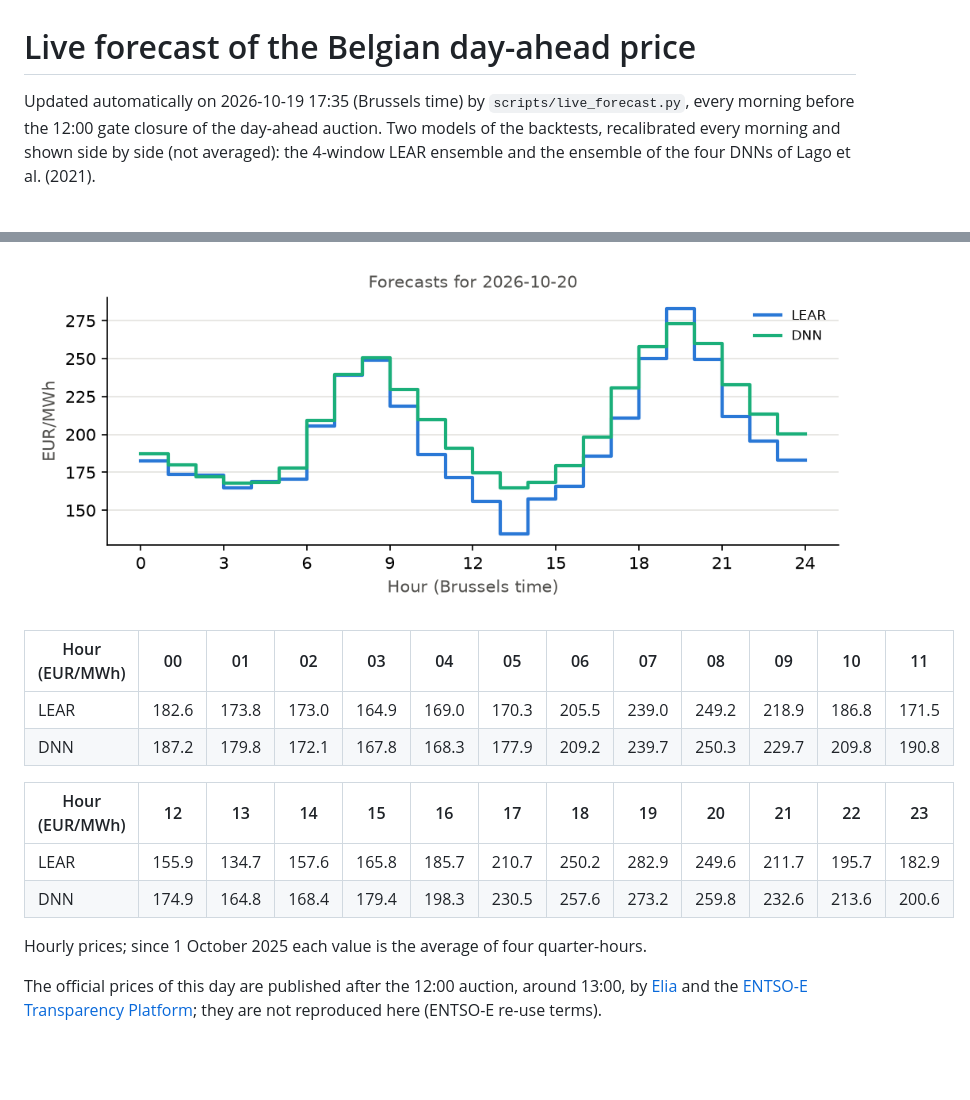
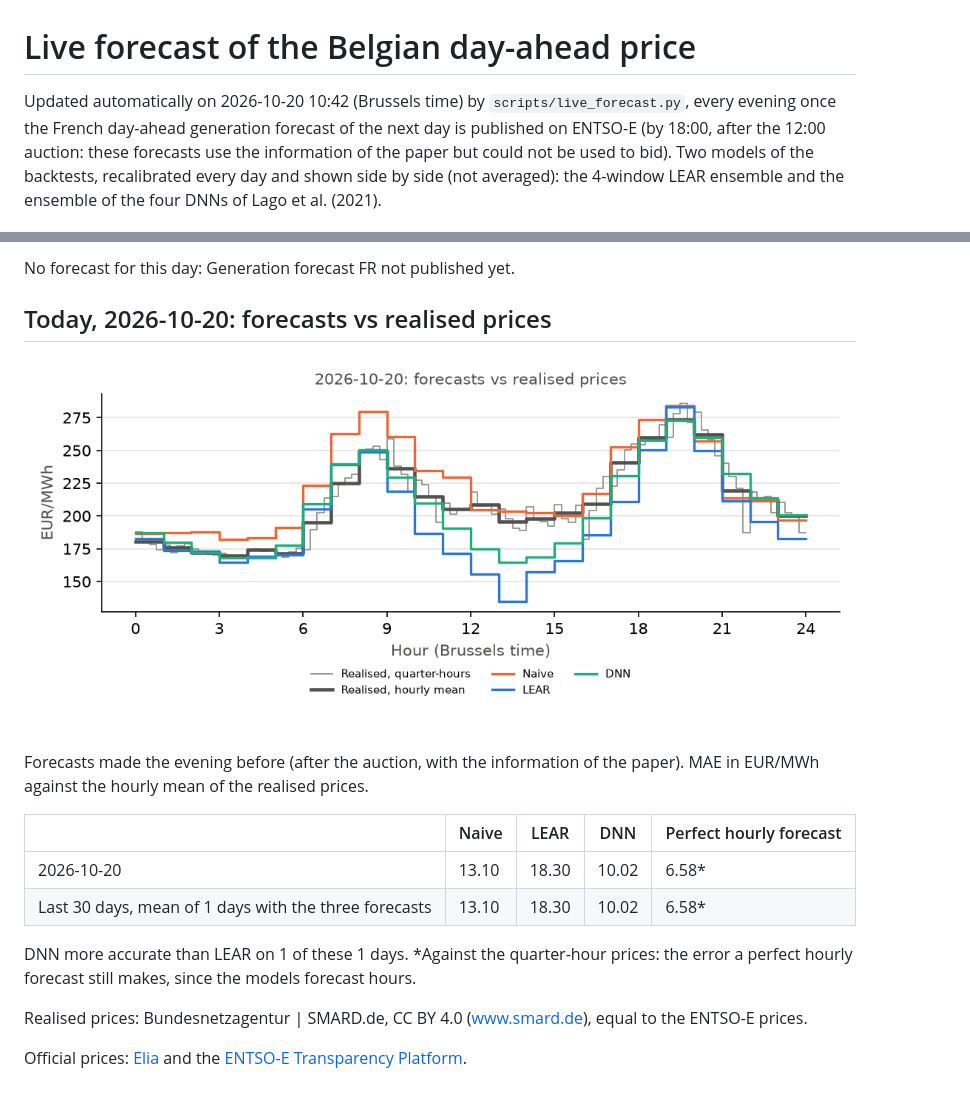
Before and after one commit to julienmoury/be-power-price-forecasting, a Markdown page: live/README.md, 2 parts joined by grey strips. Drawn GitHub-style; pictures changed too: live/compare.png (added), live/forecast.png (deleted); blank space fills up the shorter version.

Commit message:
chore(live): forecast of 2026-10-21

```diff
--- a/live/README.md
+++ b/live/README.md
@@ -1,4 +1,4 @@
 # Live forecast of the Belgian day-ahead price
 
-Updated automatically on 2026-10-19 17:35 (Brussels time) by `scripts/live_forecast.py`, every morning before the 12:00 gate closure of the day-ahead auction. Two models of the backtests, recalibrated every morning and shown side by side (not averaged): the 4-window LEAR ensemble and the ensemble of the four DNNs of Lago et al. (2021).
+Updated automatically on 2026-10-20 10:42 (Brussels time) by `scripts/live_forecast.py`, every evening once the French day-ahead generation forecast of the next day is published on ENTSO-E (by 18:00, after the 12:00 auction: these forecasts use the information of the paper but could not be used to bid). Two models of the backtests, recalibrated every day and shown side by side (not averaged): the 4-window LEAR ensemble and the ensemble of the four DNNs of Lago et al. (2021).
 
@@ -6,16 +6,19 @@ Updated automatically on 2026-10-19 17:35 (Brussels time) by `scripts/live_forec
 
-![Forecast](forecast.png)
+No forecast for this day: Generation forecast FR not published yet.
 
-| Hour (EUR/MWh) | 00 | 01 | 02 | 03 | 04 | 05 | 06 | 07 | 08 | 09 | 10 | 11 |
-|---|---|---|---|---|---|---|---|---|---|---|---|---|
-| LEAR | 182.6 | 173.8 | 173.0 | 164.9 | 169.0 | 170.3 | 205.5 | 239.0 | 249.2 | 218.9 | 186.8 | 171.5 |
-| DNN | 187.2 | 179.8 | 172.1 | 167.8 | 168.3 | 177.9 | 209.2 | 239.7 | 250.3 | 229.7 | 209.8 | 190.8 |
+## Today, 2026-10-20: forecasts vs realised prices
 
-| Hour (EUR/MWh) | 12 | 13 | 14 | 15 | 16 | 17 | 18 | 19 | 20 | 21 | 22 | 23 |
-|---|---|---|---|---|---|---|---|---|---|---|---|---|
-| LEAR | 155.9 | 134.7 | 157.6 | 165.8 | 185.7 | 210.7 | 250.2 | 282.9 | 249.6 | 211.7 | 195.7 | 182.9 |
-| DNN | 174.9 | 164.8 | 168.4 | 179.4 | 198.3 | 230.5 | 257.6 | 273.2 | 259.8 | 232.6 | 213.6 | 200.6 |
+![Forecasts vs realised prices](compare.png)
 
-Hourly prices; since 1 October 2025 each value is the average of four quarter-hours.
+Forecasts made the evening before (after the auction, with the information of the paper). MAE in EUR/MWh against the hourly mean of the realised prices.
 
-The official prices of this day are published after the 12:00 auction, around 13:00, by [Elia](https://www.elia.be/en/grid-data/transmission/day-ahead-reference-price) and the [ENTSO-E Transparency Platform](https://transparency.entsoe.eu/); they are not reproduced here (ENTSO-E re-use terms).
+| | Naive | LEAR | DNN | Perfect hourly forecast |
+|---|---|---|---|---|
+| 2026-10-20 | 13.10 | 18.30 | 10.02 | 6.58* |
+| Last 30 days, mean of 1 days with the three forecasts | 13.10 | 18.30 | 10.02 | 6.58* |
+
+DNN more accurate than LEAR on 1 of these 1 days. *Against the quarter-hour prices: the error a perfect hourly forecast still makes, since the models forecast hours.
+
+Realised prices: Bundesnetzagentur | SMARD.de, CC BY 4.0 (www.smard.de), equal to the ENTSO-E prices.
+
+Official prices: [Elia](https://www.elia.be/en/grid-data/transmission/day-ahead-reference-price) and the [ENTSO-E Transparency Platform](https://transparency.entsoe.eu/).
```
Also changed, not shown: other parts of live/README.md (+1 -1 lines), 1 other file.
